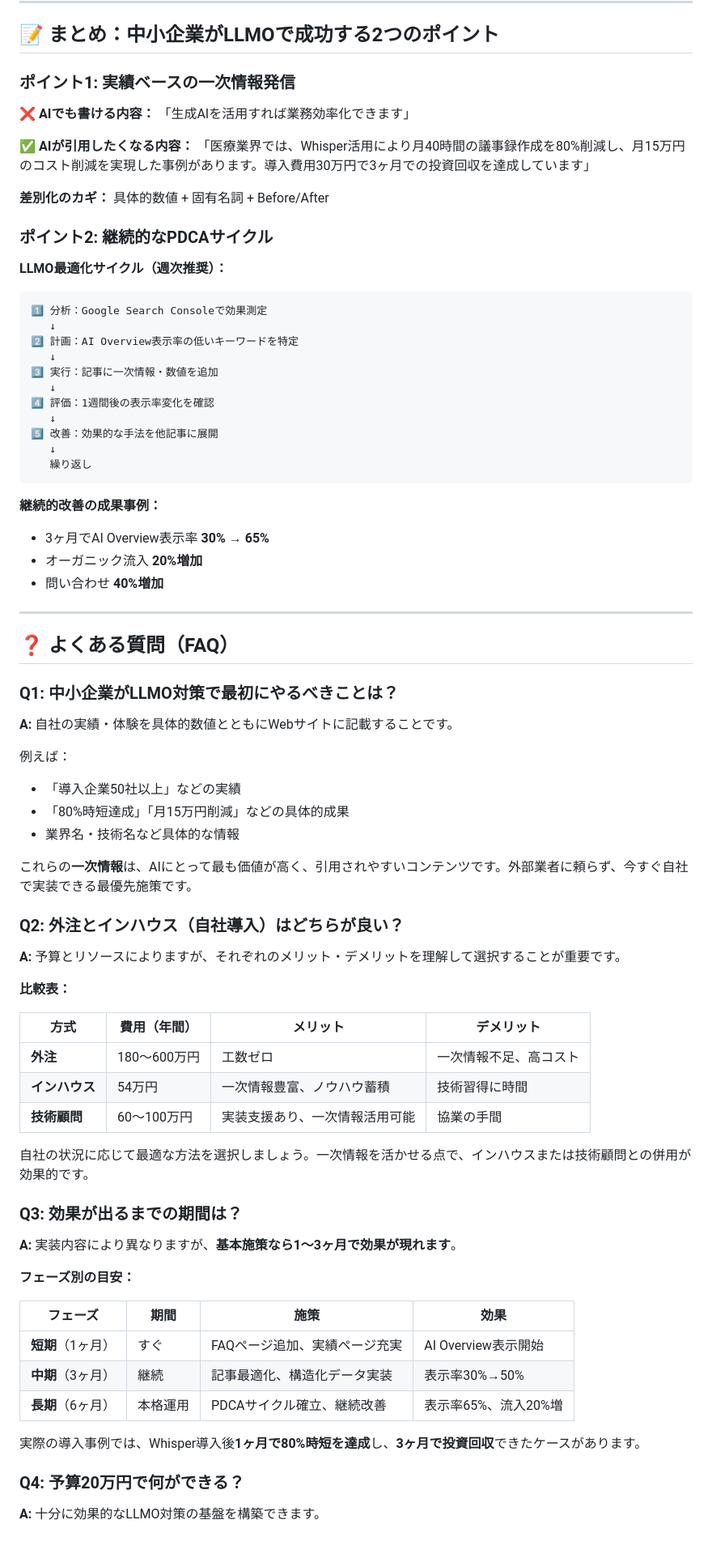
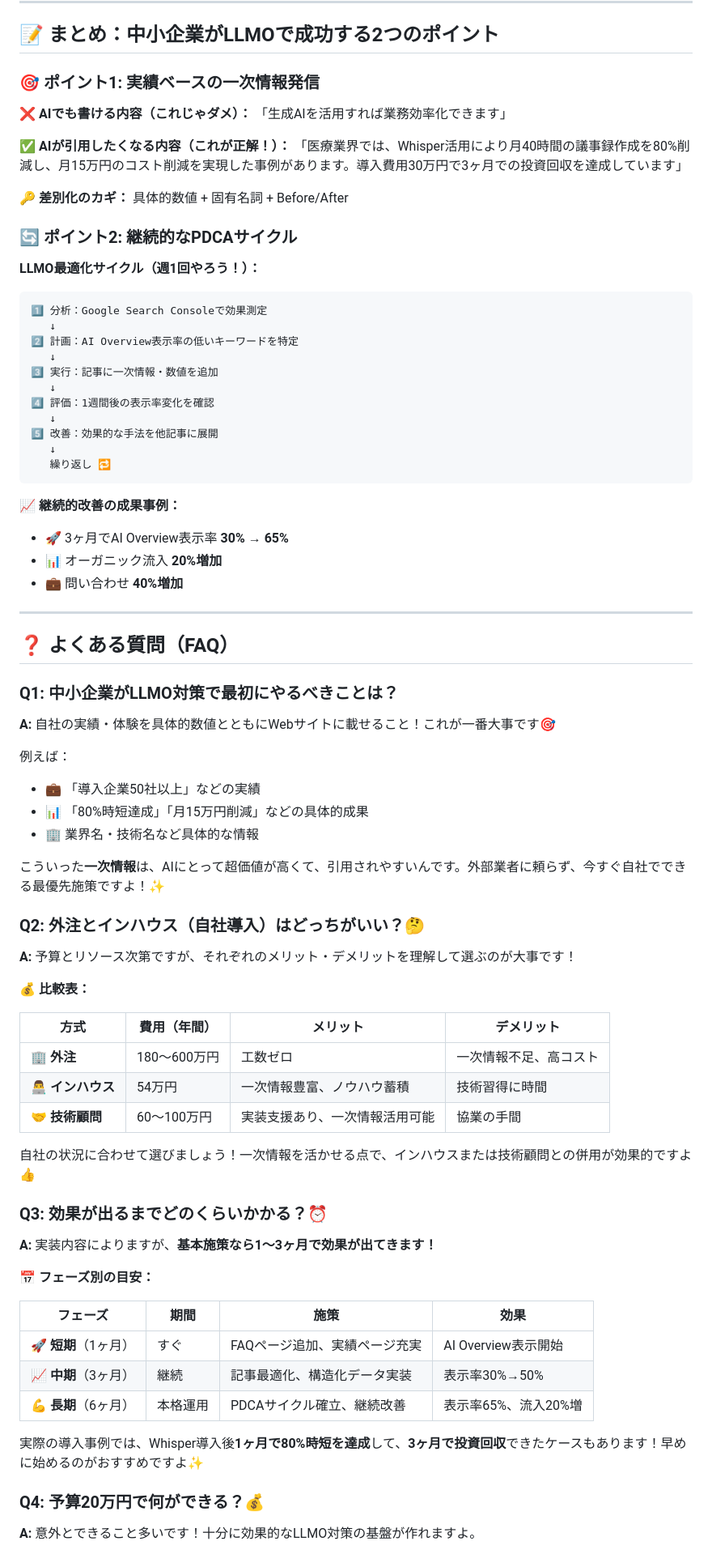
Before and after one commit to infoHiroki/infohiroki-go, a Markdown page: articles/2025-10-05-sme-llmo-practical-guide.md, the part around one of its changes. Shown at 81% size. GitHub-like rendering.

````diff
--- a/articles/2025-10-05-sme-llmo-practical-guide.md
+++ b/articles/2025-10-05-sme-llmo-practical-guide.md
@@ -277,19 +280,19 @@ A: 初期費用30万円、月額2万円で、3ヶ月で投資回収可能です
 
 ## 📝 まとめ：中小企業がLLMOで成功する2つのポイント
 
-### ポイント1: 実績ベースの一次情報発信
+### 🎯 ポイント1: 実績ベースの一次情報発信
 
-**❌ AIでも書ける内容：**
+**❌ AIでも書ける内容（これじゃダメ）：**
 「生成AIを活用すれば業務効率化できます」
 
-**✅ AIが引用したくなる内容：**
+**✅ AIが引用したくなる内容（これが正解！）：**
 「医療業界では、Whisper活用により月40時間の議事録作成を80%削減し、月15万円のコスト削減を実現した事例があります。導入費用30万円で3ヶ月での投資回収を達成しています」
 
-**差別化のカギ：** 具体的数値 + 固有名詞 + Before/After
+**🔑 差別化のカギ：** 具体的数値 + 固有名詞 + Before/After
 
-### ポイント2: 継続的なPDCAサイクル
+### 🔄 ポイント2: 継続的なPDCAサイクル
 
-**LLMO最適化サイクル（週次推奨）：**
+**LLMO最適化サイクル（週1回やろう！）：**
 
 ```
 1️⃣ 分析：Google Search Consoleで効果測定
@@ -302,13 +305,13 @@ A: 初期費用30万円、月額2万円で、3ヶ月で投資回収可能です
    ↓
 5️⃣ 改善：効果的な手法を他記事に展開
    ↓
-   繰り返し
+   繰り返し 🔁
 ```
 
-**継続的改善の成果事例：**
-- 3ヶ月でAI Overview表示率 **30% → 65%**
-- オーガニック流入 **20%増加**
-- 問い合わせ **40%増加**
+**📈 継続的改善の成果事例：**
+- 🚀 3ヶ月でAI Overview表示率 **30% → 65%**
+- 📊 オーガニック流入 **20%増加**
+- 💼 問い合わせ **40%増加**
 
 ---
 
@@ -316,44 +319,44 @@ A: 初期費用30万円、月額2万円で、3ヶ月で投資回収可能です
 
 ### Q1: 中小企業がLLMO対策で最初にやるべきことは？
 
-**A:** 自社の実績・体験を具体的数値とともにWebサイトに記載することです。
+**A:** 自社の実績・体験を具体的数値とともにWebサイトに載せること！これが一番大事です🎯
 
 例えば：
-- 「導入企業50社以上」などの実績
-- 「80%時短達成」「月15万円削減」などの具体的成果
-- 業界名・技術名など具体的な情報
+- 💼 「導入企業50社以上」などの実績
+- 📊 「80%時短達成」「月15万円削減」などの具体的成果
+- 🏢 業界名・技術名など具体的な情報
 
-これらの**一次情報**は、AIにとって最も価値が高く、引用されやすいコンテンツです。外部業者に頼らず、今すぐ自社で実装できる最優先施策です。
+こういった**一次情報**は、AIにとって超価値が高くて、引用されやすいんです。外部業者に頼らず、今すぐ自社でできる最優先施策ですよ！✨
 
-### Q2: 外注とインハウス（自社導入）はどちらが良い？
+### Q2: 外注とインハウス（自社導入）はどっちがいい？🤔
 
-**A:** 予算とリソースによりますが、それぞれのメリット・デメリットを理解して選択することが重要です。
+**A:** 予算とリソース次第ですが、それぞれのメリット・デメリットを理解して選ぶのが大事です！
 
-**比較表：**
+**💰 比較表：**
 
 | 方式 | 費用（年間） | メリット | デメリット |
 |------|-------------|---------|-----------|
-| **外注** | 180～600万円 | 工数ゼロ | 一次情報不足、高コスト |
-| **インハウス** | 54万円 | 一次情報豊富、ノウハウ蓄積 | 技術習得に時間 |
-| **技術顧問** | 60～100万円 | 実装支援あり、一次情報活用可能 | 協業の手間 |
+| **🏢 外注** | 180～600万円 | 工数ゼロ | 一次情報不足、高コスト |
+| **👨‍💻 インハウス** | 54万円 | 一次情報豊富、ノウハウ蓄積 | 技術習得に時間 |
+| **🤝 技術顧問** | 60～100万円 | 実装支援あり、一次情報活用可能 | 協業の手間 |
 
-自社の状況に応じて最適な方法を選択しましょう。一次情報を活かせる点で、インハウスまたは技術顧問との併用が効果的です。
+自社の状況に合わせて選びましょう！一次情報を活かせる点で、インハウスまたは技術顧問との併用が効果的ですよ👍
 
-### Q3: 効果が出るまでの期間は？
+### Q3: 効果が出るまでどのくらいかかる？⏰
 
-**A:** 実装内容により異なりますが、**基本施策なら1～3ヶ月で効果が現れます**。
+**A:** 実装内容によりますが、**基本施策なら1～3ヶ月で効果が出てきます！**
 
-**フェーズ別の目安：**
+**📅 フェーズ別の目安：**
 
 | フェーズ | 期間 | 施策 | 効果 |
 |---------|------|------|------|
-| **短期**（1ヶ月） | すぐ | FAQページ追加、実績ページ充実 | AI Overview表示開始 |
-| **中期**（3ヶ月） | 継続 | 記事最適化、構造化データ実装 | 表示率30%→50% |
-| **長期**（6ヶ月） | 本格運用 | PDCAサイクル確立、継続改善 | 表示率65%、流入20%増 |
+| **🚀 短期**（1ヶ月） | すぐ | FAQページ追加、実績ページ充実 | AI Overview表示開始 |
+| **📈 中期**（3ヶ月） | 継続 | 記事最適化、構造化データ実装 | 表示率30%→50% |
+| **💪 長期**（6ヶ月） | 本格運用 | PDCAサイクル確立、継続改善 | 表示率65%、流入20%増 |
 
-実際の導入事例では、Whisper導入後**1ヶ月で80%時短を達成**し、**3ヶ月で投資回収**できたケースがあります。
+実際の導入事例では、Whisper導入後**1ヶ月で80%時短を達成**して、**3ヶ月で投資回収**できたケースもあります！早めに始めるのがおすすめですよ✨
 
-### Q4: 予算20万円で何ができる？
+### Q4: 予算20万円で何ができる？💰
 
-**A:** 十分に効果的なLLMO対策の基盤を構築できます。
+**A:** 意外とできること多いです！十分に効果的なLLMO対策の基盤が作れますよ。
 
````
Also changed, not shown: other parts of articles/2025-10-05-sme-llmo-practical-guide.md (+48 -45 lines).
